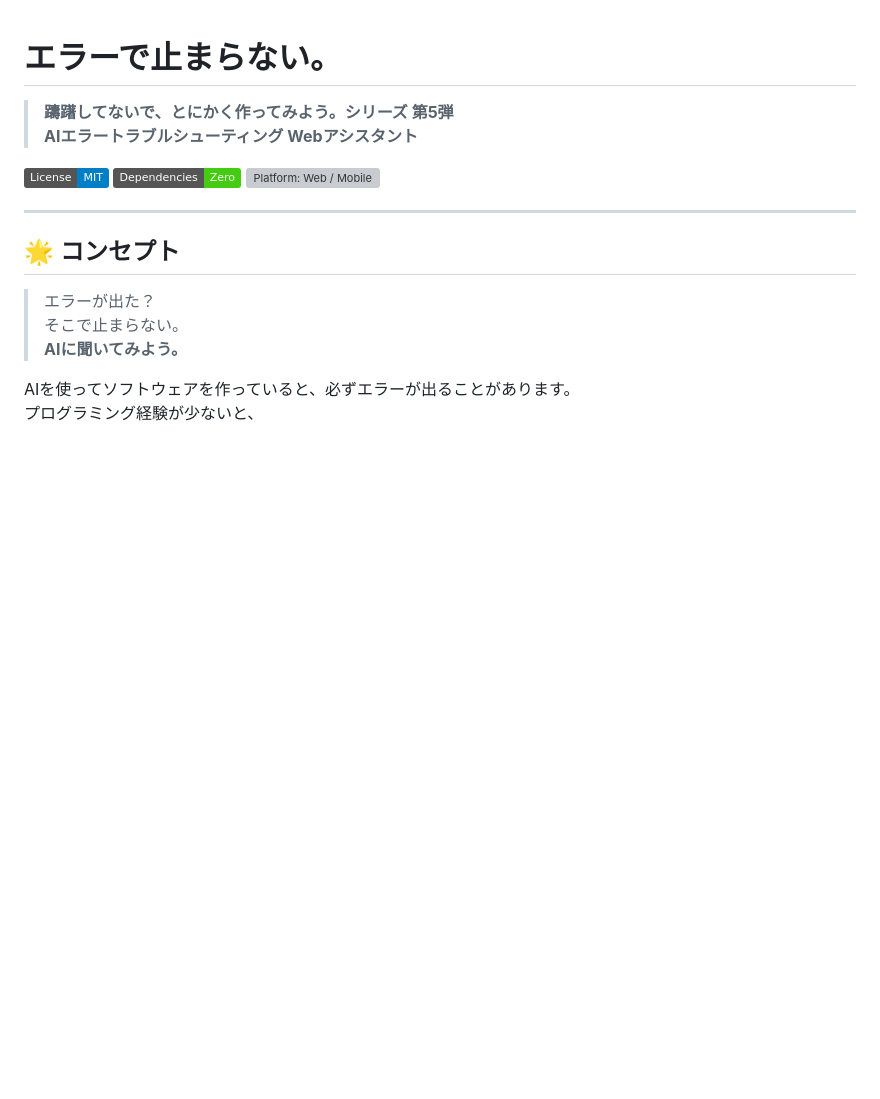
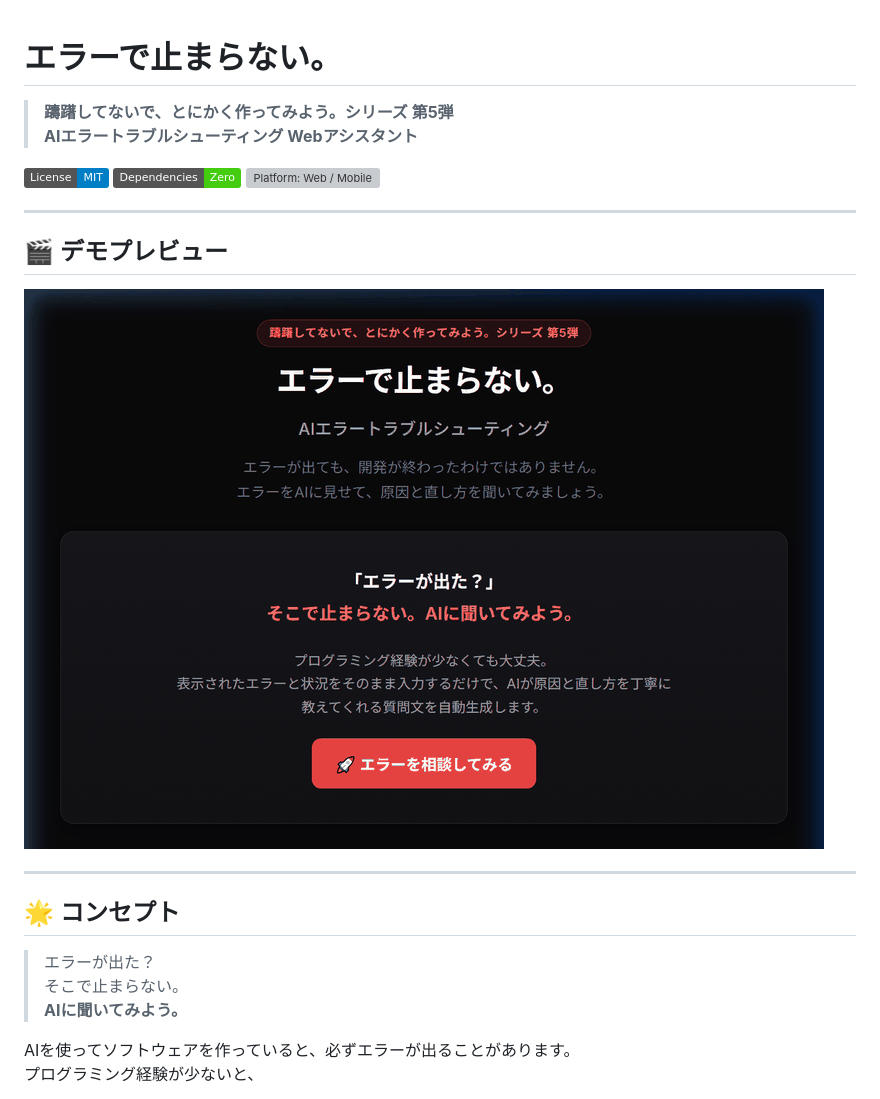
Before and after one commit to tk030-lotto/error-de-tomaranai, a Markdown page: README.md, the part around the change. GitHub-like rendering; pictures changed too: demo.gif (added); badges without logos; blank space fills up the shorter version; grey boxes are pictures that could not be loaded.

Commit message:
feat: note記事・X兼用デモGIF画像 (demo.gif) の追加およびREADMEへの埋め込み

```diff
--- a/README.md
+++ b/README.md
@@ -6,6 +6,12 @@
 ![License: MIT](https://img.shields.io/badge/License-MIT-blue.svg)
 ![Zero-Dependency](https://img.shields.io/badge/Dependencies-Zero-success.svg)
 ![Platform: Web / Mobile](https://img.shields.io/badge/Platform-Web%20%2F%20Mobile-orange.svg)
+
+---
+
+## 🎬 デモプレビュー
+
+![エラーで止まらない。ツール デモ](demo.gif)
 
 ---
 
```
Also changed, not shown: 1 other file.
